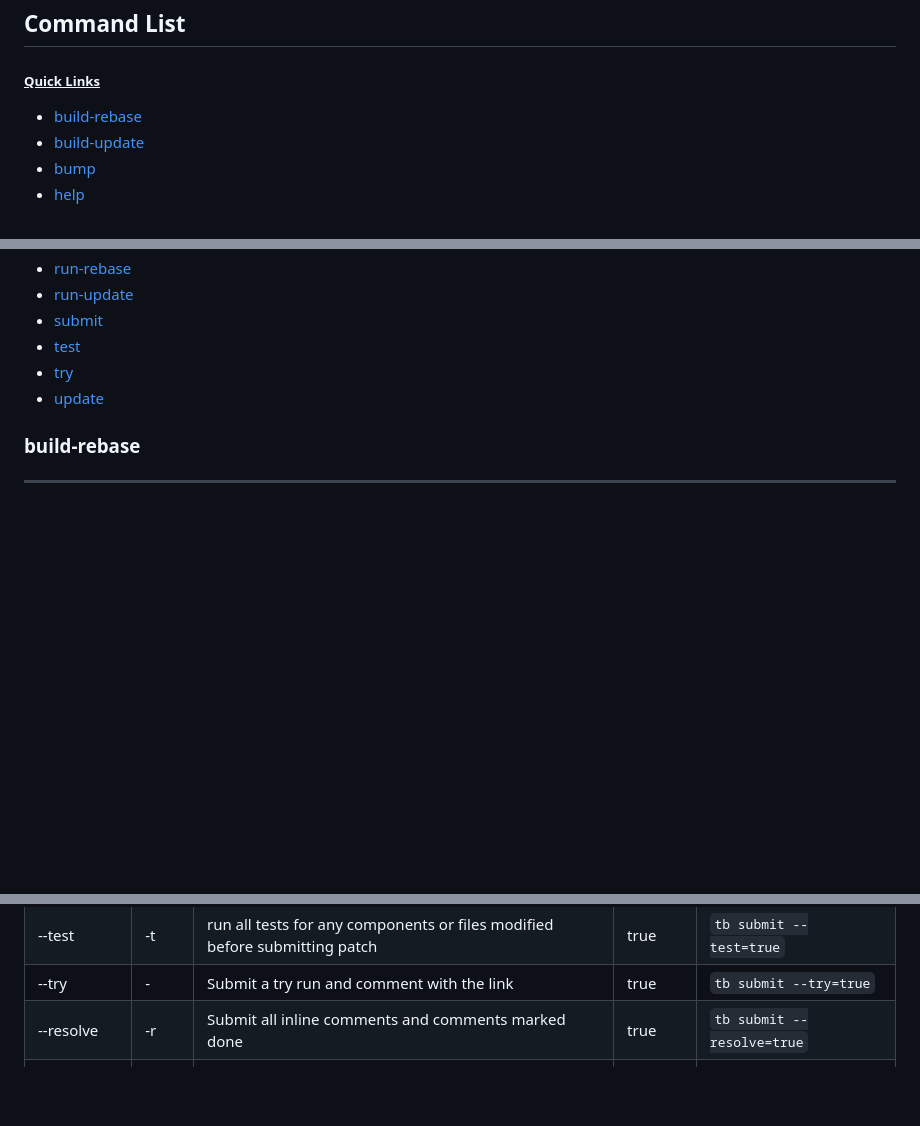
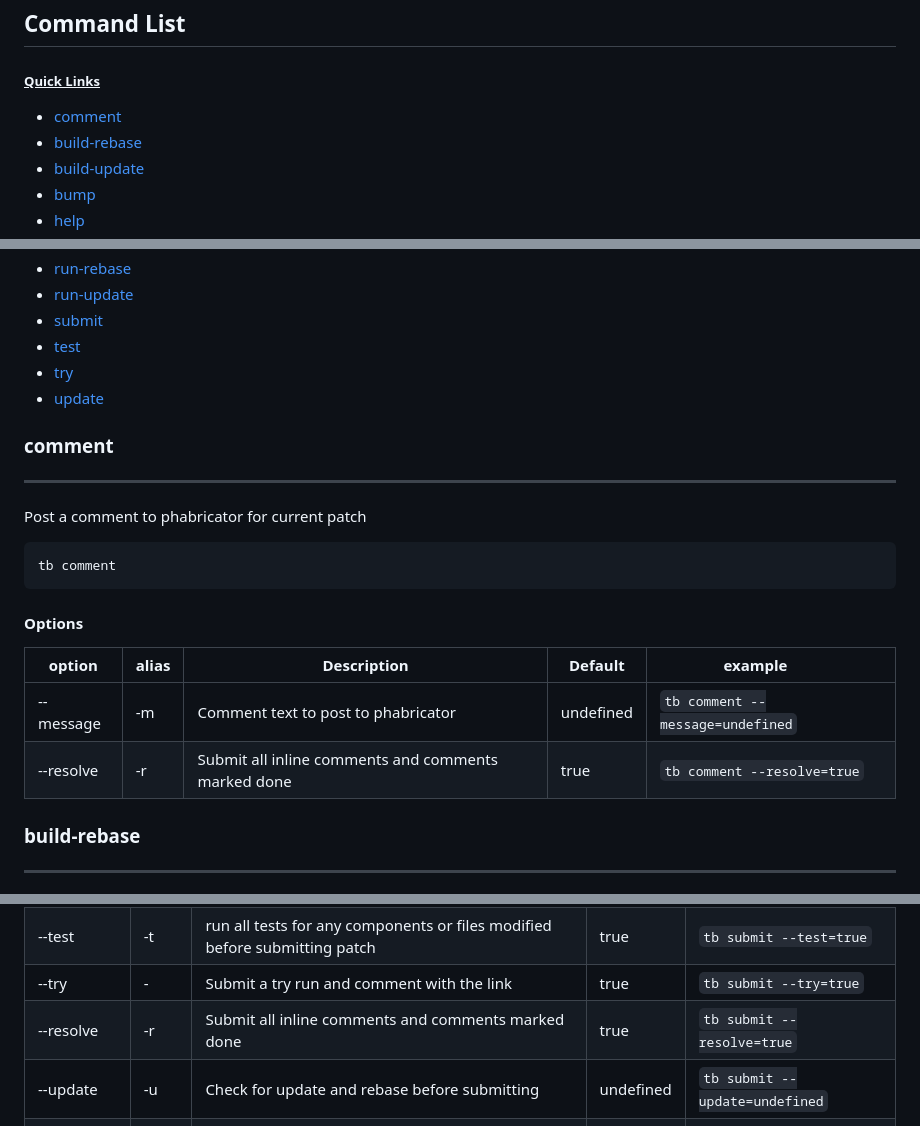
Before and after one commit to arschmitz/tb-tools, a Markdown page: README.md, 3 parts joined by grey strips. Drawn GitHub-style; blank space fills up the shorter version.

````diff
--- a/README.md
+++ b/README.md
@@ -7,6 +7,7 @@ Right now these are only things that i have personally used and found useful but
 `npm install -g https://github.com/arschmitz/tb-tools`
 ## Command List
 ##### <ins>Quick Links</ins>
+- [comment](#comment)
 - [build-rebase](#build-rebase)
 - [build-update](#build-update)
 - [bump](#bump)
@@ -22,6 +23,17 @@ Right now these are only things that i have personally used and found useful but
 - [test](#test)
 - [try](#try)
 - [update](#update)
+### comment
+---
+Post a comment to phabricator for current patch
+```bash
+tb comment
+```
+#### Options
+|option|alias|Description|Default|example&nbsp;&nbsp;&nbsp;&nbsp;&nbsp;&nbsp;&nbsp;&nbsp;|
+|----|-----------|--|--|---|
+|--message|-m|Comment text to post to phabricator|undefined|`tb comment --message=undefined`
+|--resolve|-r|Submit all inline comments and comments marked done|true|`tb comment --resolve=true`
 ### build-rebase
 ---
 the same as rebase but builds when completed alias for `tb rebase -b`
@@ -106,6 +118,7 @@ tb submit
 |--test|-t|run all tests for any components or files modified before submitting patch|true|`tb submit --test=true`
 |--try|-|Submit a try run and comment with the link|true|`tb submit --try=true`
 |--resolve|-r|Submit all inline comments and comments marked done|true|`tb submit --resolve=true`
+|--update|-u|Check for update and rebase before submitting|undefined|`tb submit --update=undefined`
 |--flavor|-f|Flavor of tests to run `browser\|unit\|all`|all|`tb submit --flavor=all`
 |--unit-tests|-u|type of tests to run `mochitest\|xpcshell\|all`|all|`tb submit --unit-tests=all`
 |--build-types|-b|build types to run|o|`tb submit --build-types=o`
````
